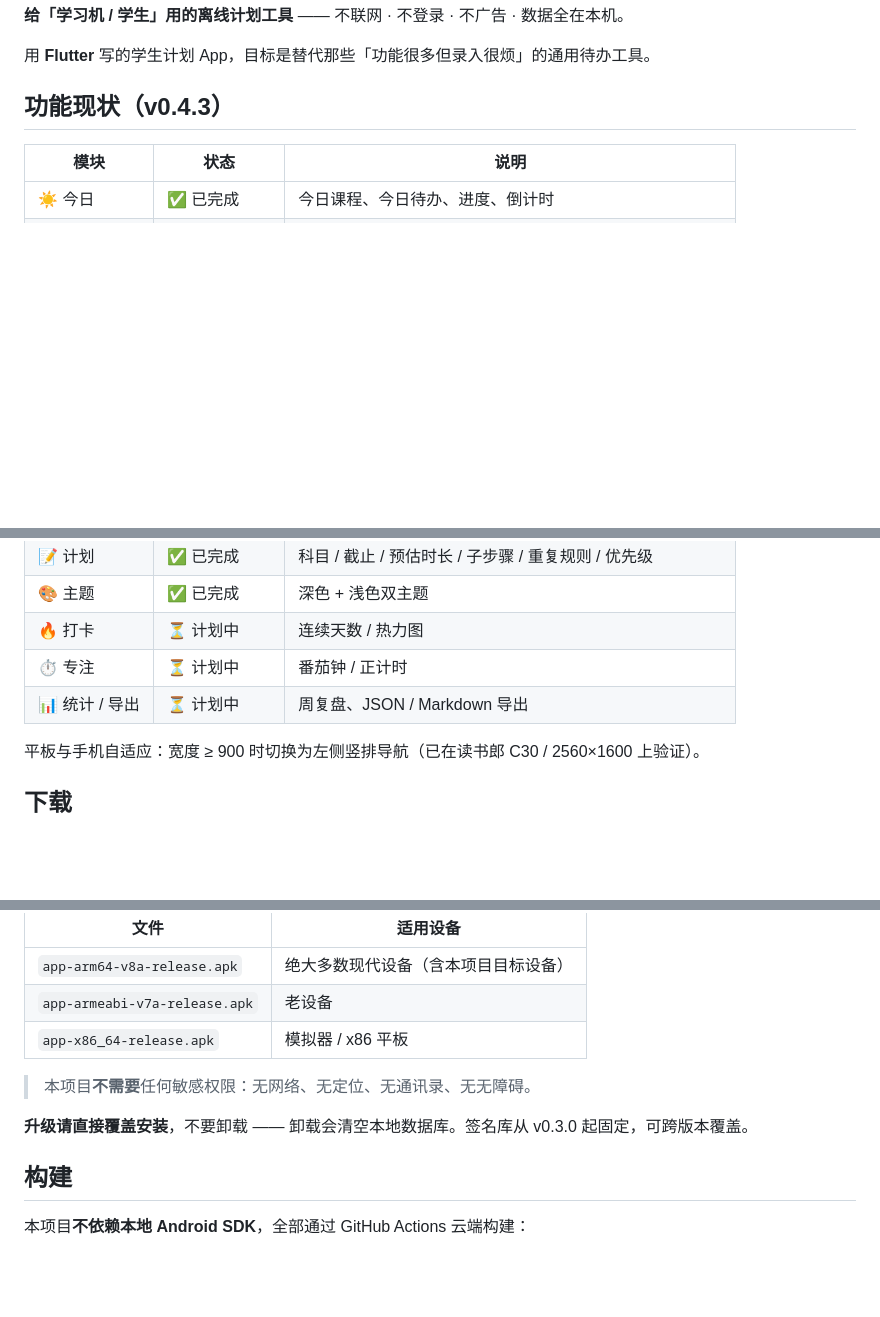
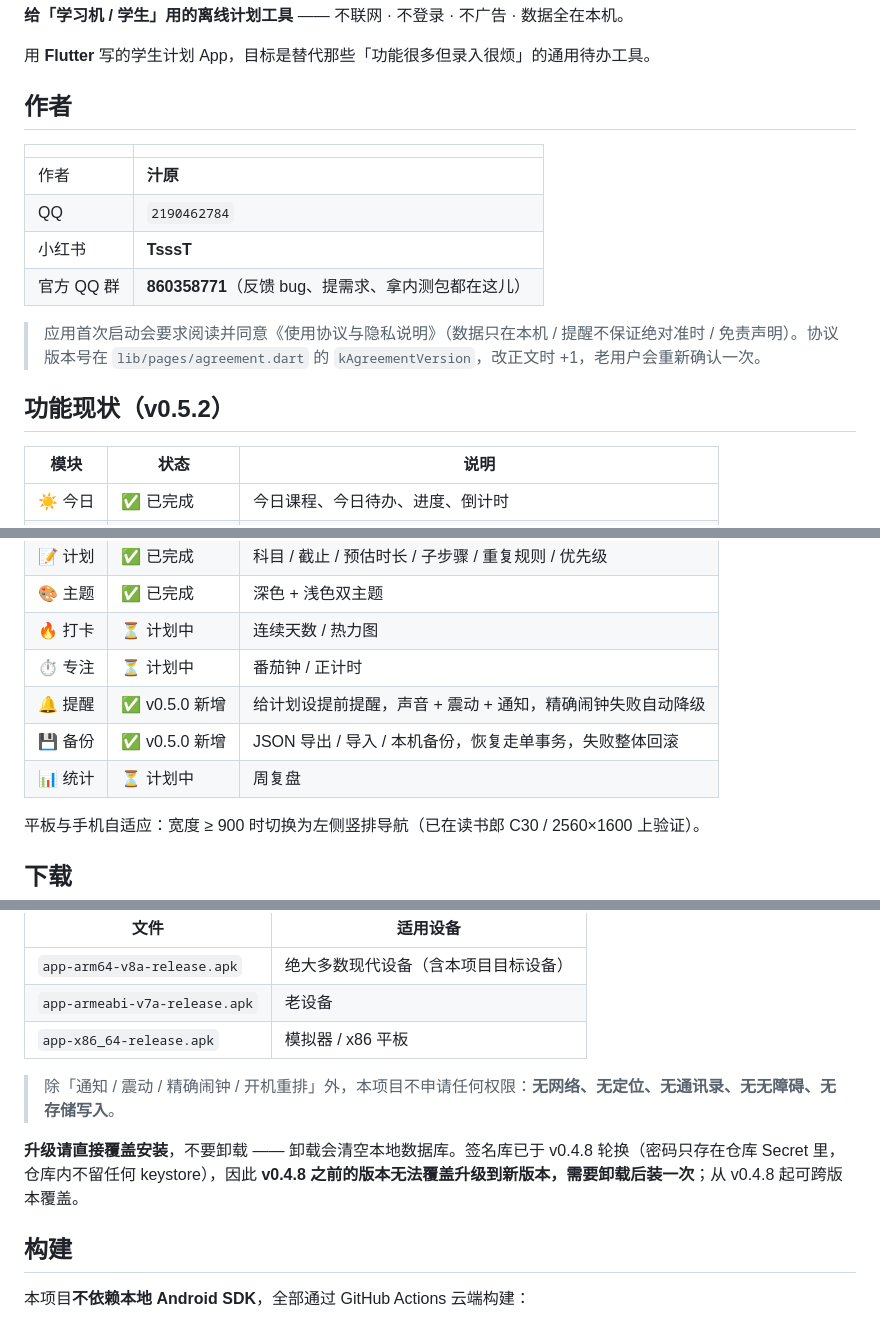
Before and after one commit to qiuchen520/planbox, a Markdown page: README.md, 3 parts joined by grey strips. Drawn GitHub-style; blank space fills up the shorter version.

Commit message:
feat(v0.5.3): README.md

```diff
--- a/README.md
+++ b/README.md
@@ -4,7 +4,18 @@
 
 用 **Flutter** 写的学生计划 App，目标是替代那些「功能很多但录入很烦」的通用待办工具。
 
-## 功能现状（v0.4.3）
+## 作者
+
+| | |
+|---|---|
+| 作者 | **汁原** |
+| QQ | `2190462784` |
+| 小红书 | **TsssT** |
+| 官方 QQ 群 | **860358771**（反馈 bug、提需求、拿内测包都在这儿） |
+
+> 应用首次启动会要求阅读并同意《使用协议与隐私说明》（数据只在本机 / 提醒不保证绝对准时 / 免责声明）。协议版本号在 `lib/pages/agreement.dart` 的 `kAgreementVersion`，改正文时 +1，老用户会重新确认一次。
+
+## 功能现状（v0.5.2）
 
 | 模块 | 状态 | 说明 |
 |---|---|---|
@@ -15,7 +26,9 @@
 | 🎨 主题 | ✅ 已完成 | 深色 + 浅色双主题 |
 | 🔥 打卡 | ⏳ 计划中 | 连续天数 / 热力图 |
 | ⏱ 专注 | ⏳ 计划中 | 番茄钟 / 正计时 |
-| 📊 统计 / 导出 | ⏳ 计划中 | 周复盘、JSON / Markdown 导出 |
+| 🔔 提醒 | ✅ v0.5.0 新增 | 给计划设提前提醒，声音 + 震动 + 通知，精确闹钟失败自动降级 |
+| 💾 备份 | ✅ v0.5.0 新增 | JSON 导出 / 导入 / 本机备份，恢复走单事务，失败整体回滚 |
+| 📊 统计 | ⏳ 计划中 | 周复盘 |
 
 平板与手机自适应：宽度 ≥ 900 时切换为左侧竖排导航（已在读书郎 C30 / 2560×1600 上验证）。
 
@@ -29,9 +42,9 @@
 | `app-armeabi-v7a-release.apk` | 老设备 |
 | `app-x86_64-release.apk` | 模拟器 / x86 平板 |
 
-> 本项目**不需要**任何敏感权限：无网络、无定位、无通讯录、无无障碍。
+> 除「通知 / 震动 / 精确闹钟 / 开机重排」外，本项目不申请任何权限：**无网络、无定位、无通讯录、无无障碍、无存储写入**。
 
-**升级请直接覆盖安装**，不要卸载 —— 卸载会清空本地数据库。签名库从 v0.3.0 起固定，可跨版本覆盖。
+**升级请直接覆盖安装**，不要卸载 —— 卸载会清空本地数据库。签名库已于 v0.4.8 轮换（密码只存在仓库 Secret 里，仓库内不留任何 keystore），因此 **v0.4.8 之前的版本无法覆盖升级到新版本，需要卸载后装一次**；从 v0.4.8 起可跨版本覆盖。
 
 ## 构建
 
```
